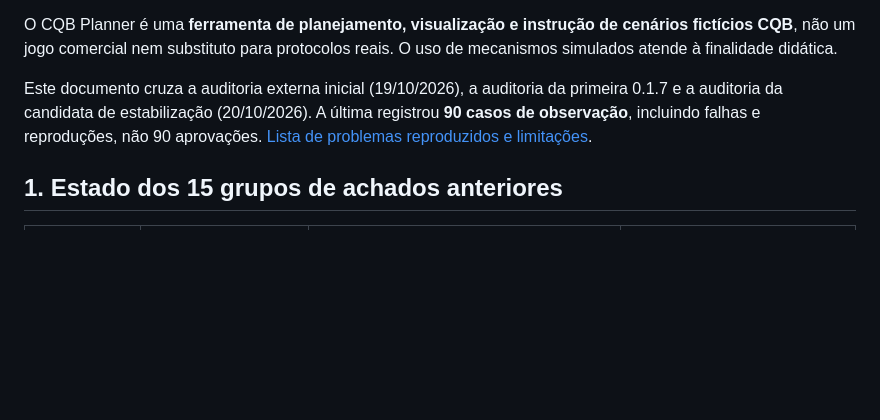
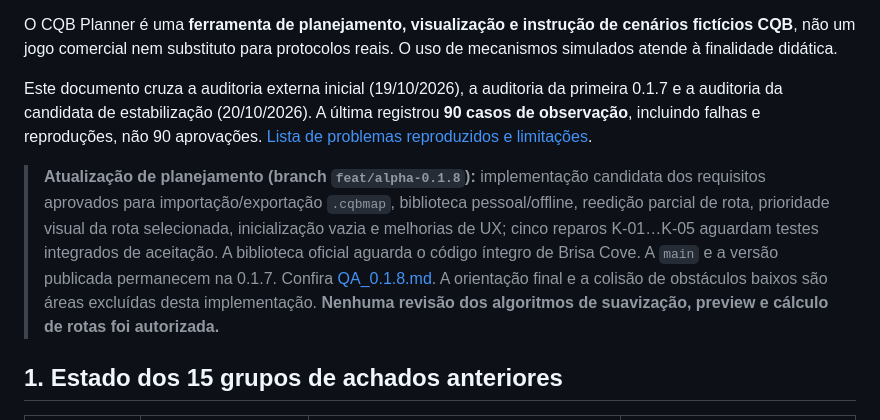
Before and after one commit to darksource32/CQB-Planner, a Markdown page: ROADMAP.md, the part around the change. Rendered like a GitHub page; blank space fills up the shorter version.

Commit message:
docs: estado da candidata 0.1.8 e critérios de Beta

```diff
--- a/ROADMAP.md
+++ b/ROADMAP.md
@@ -5,6 +5,8 @@
 O CQB Planner é uma **ferramenta de planejamento, visualização e instrução de cenários fictícios CQB**, não um jogo comercial nem substituto para protocolos reais. O uso de mecanismos simulados atende à finalidade didática.
 
 Este documento cruza a auditoria externa inicial (19/10/2026), a auditoria da primeira 0.1.7 e a auditoria da candidata de estabilização (20/10/2026). A última registrou **90 casos de observação**, incluindo falhas e reproduções, não 90 aprovações. [Lista de problemas reproduzidos e limitações](./KNOWN_ISSUES.md).
+
+> **Atualização de planejamento (branch `feat/alpha-0.1.8`):** implementação candidata dos requisitos aprovados para importação/exportação `.cqbmap`, biblioteca pessoal/offline, reedição parcial de rota, prioridade visual da rota selecionada, inicialização vazia e melhorias de UX; cinco reparos K-01…K-05 aguardam testes integrados de aceitação. A biblioteca oficial aguarda o código íntegro de Brisa Cove. A `main` e a versão publicada permanecem na 0.1.7. Confira [QA_0.1.8.md](./QA_0.1.8.md). A orientação final e a colisão de obstáculos baixos são áreas excluídas desta implementação. **Nenhuma revisão dos algoritmos de suavização, preview e cálculo de rotas foi autorizada.**
 
 ## 1. Estado dos 15 grupos de achados anteriores
 
```
